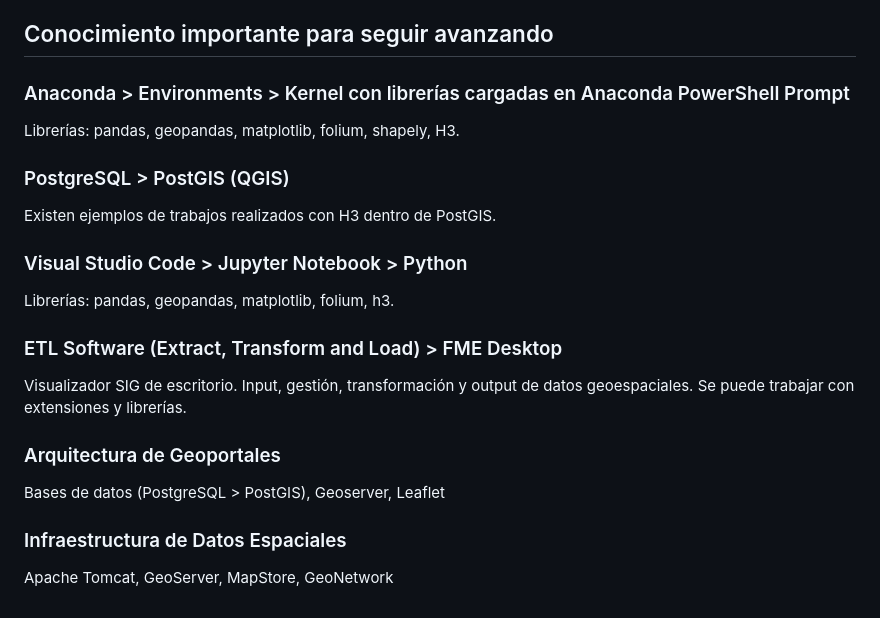
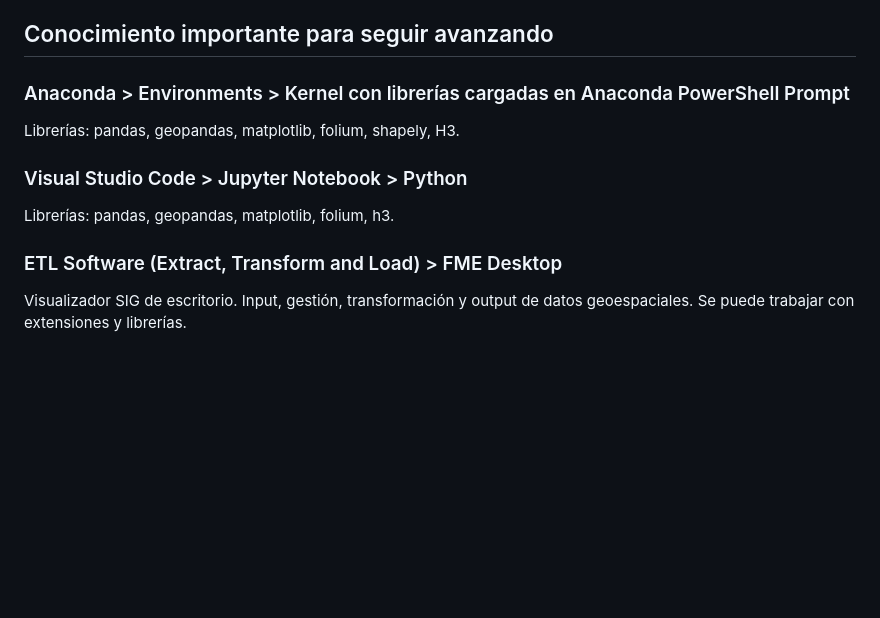
Before and after one commit to agstnrdz/geopandas, a Markdown page: README.md, the part around the change. Rendered like a GitHub page; blank space fills up the shorter version.

```diff
--- a/README.md
+++ b/README.md
@@ -56,17 +56,8 @@ Importante: para obtener los códigos de celda de cada objeto espacial a través
 ### Anaconda > Environments > Kernel con librerías cargadas en Anaconda PowerShell Prompt
 Librerías: pandas, geopandas, matplotlib, folium, shapely, H3.
 
-### PostgreSQL > PostGIS (QGIS)
-Existen ejemplos de trabajos realizados con H3 dentro de PostGIS.
-
 ### Visual Studio Code > Jupyter Notebook > Python
 Librerías: pandas, geopandas, matplotlib, folium, h3.
 
 ### ETL Software (Extract, Transform and Load) > FME Desktop
 Visualizador SIG de escritorio. Input, gestión, transformación y output de datos geoespaciales. Se puede trabajar con extensiones y librerías.
-
-### Arquitectura de Geoportales
-Bases de datos (PostgreSQL > PostGIS), Geoserver, Leaflet
-
-### Infraestructura de Datos Espaciales
-Apache Tomcat, GeoServer, MapStore, GeoNetwork
```
